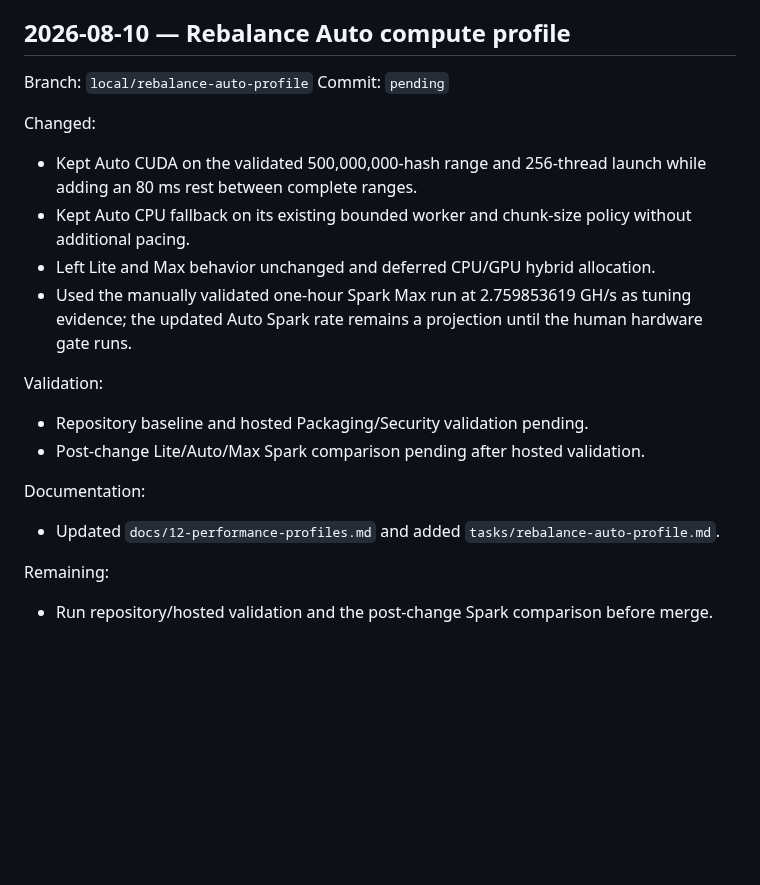
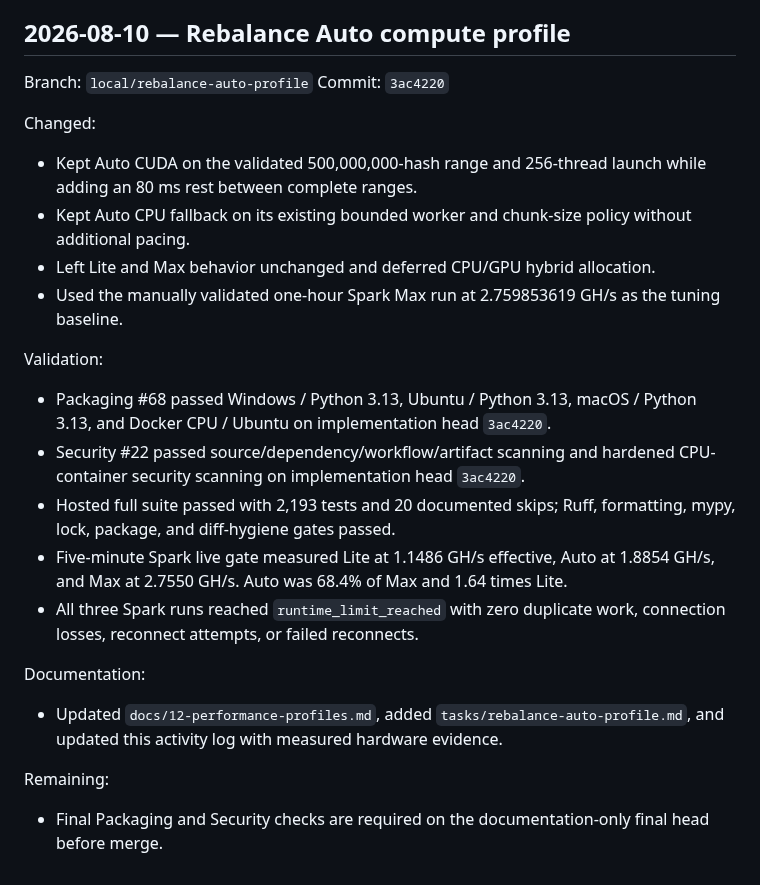
Before and after one commit to enzotrout/hashorb, a Markdown page: docs/activity.md, the part around the change. Drawn GitHub-style; blank space fills up the shorter version.

Commit message:
docs(profile): record Auto hardware acceptance

```diff
--- a/docs/activity.md
+++ b/docs/activity.md
@@ -74,20 +74,23 @@ Remaining:
 ## 2026-08-10 — Rebalance Auto compute profile
 
 Branch: `local/rebalance-auto-profile`
-Commit: `pending`
+Commit: `3ac4220`
 
 Changed:
 - Kept Auto CUDA on the validated 500,000,000-hash range and 256-thread launch while adding an 80 ms rest between complete ranges.
 - Kept Auto CPU fallback on its existing bounded worker and chunk-size policy without additional pacing.
 - Left Lite and Max behavior unchanged and deferred CPU/GPU hybrid allocation.
-- Used the manually validated one-hour Spark Max run at 2.759853619 GH/s as tuning evidence; the updated Auto Spark rate remains a projection until the human hardware gate runs.
+- Used the manually validated one-hour Spark Max run at 2.759853619 GH/s as the tuning baseline.
 
 Validation:
-- Repository baseline and hosted Packaging/Security validation pending.
-- Post-change Lite/Auto/Max Spark comparison pending after hosted validation.
+- Packaging #68 passed Windows / Python 3.13, Ubuntu / Python 3.13, macOS / Python 3.13, and Docker CPU / Ubuntu on implementation head `3ac4220`.
+- Security #22 passed source/dependency/workflow/artifact scanning and hardened CPU-container security scanning on implementation head `3ac4220`.
+- Hosted full suite passed with 2,193 tests and 20 documented skips; Ruff, formatting, mypy, lock, package, and diff-hygiene gates passed.
+- Five-minute Spark live gate measured Lite at 1.1486 GH/s effective, Auto at 1.8854 GH/s, and Max at 2.7550 GH/s. Auto was 68.4% of Max and 1.64 times Lite.
+- All three Spark runs reached `runtime_limit_reached` with zero duplicate work, connection losses, reconnect attempts, or failed reconnects.
 
 Documentation:
-- Updated `docs/12-performance-profiles.md` and added `tasks/rebalance-auto-profile.md`.
+- Updated `docs/12-performance-profiles.md`, added `tasks/rebalance-auto-profile.md`, and updated this activity log with measured hardware evidence.
 
 Remaining:
-- Run repository/hosted validation and the post-change Spark comparison before merge.
+- Final Packaging and Security checks are required on the documentation-only final head before merge.
```
